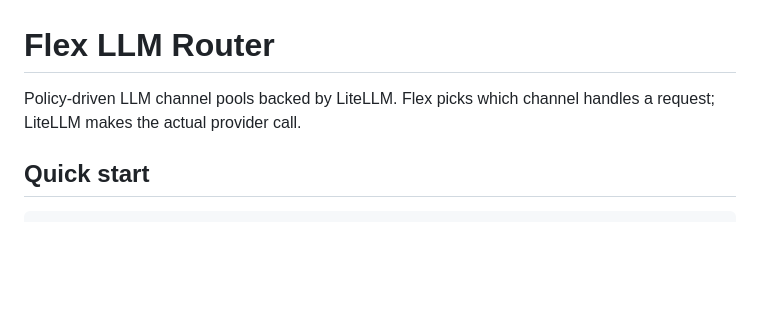
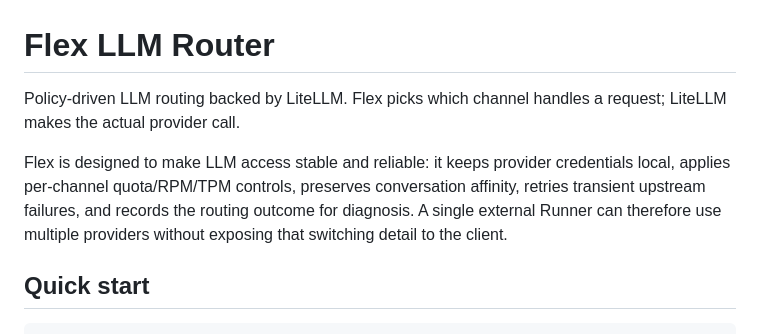
Before and after one commit to echoflying/flex-llm-router, a Markdown page: README.md, the part around the change. GitHub-like rendering; blank space fills up the shorter version.

Commit message:
docs: describe reliable LLM routing mission

```diff
--- a/README.md
+++ b/README.md
@@ -1,7 +1,13 @@
 # Flex LLM Router
 
-Policy-driven LLM channel pools backed by LiteLLM. Flex picks which channel
-handles a request; LiteLLM makes the actual provider call.
+Policy-driven LLM routing backed by LiteLLM. Flex picks which channel handles
+a request; LiteLLM makes the actual provider call.
+
+Flex is designed to make LLM access stable and reliable: it keeps provider
+credentials local, applies per-channel quota/RPM/TPM controls, preserves
+conversation affinity, retries transient upstream failures, and records the
+routing outcome for diagnosis. A single external Runner can therefore use
+multiple providers without exposing that switching detail to the client.
 
 ## Quick start
 
```
